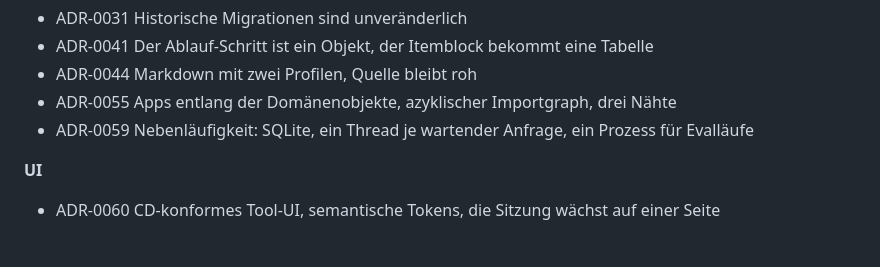
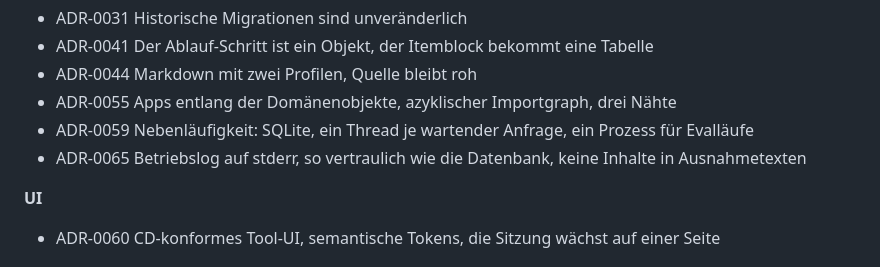
Before and after one commit to fgrng/failure_on_the_fly, a Markdown page: docs/adr/README.md, the part around the change. Rendered like a GitHub page.

```diff
--- a/docs/adr/README.md
+++ b/docs/adr/README.md
@@ -85,6 +85,7 @@ ersetzt, führt die Liste nach; ersetzte ADRs erscheinen hier nicht.
 - ADR-0044 Markdown mit zwei Profilen, Quelle bleibt roh
 - ADR-0055 Apps entlang der Domänenobjekte, azyklischer Importgraph, drei Nähte
 - ADR-0059 Nebenläufigkeit: SQLite, ein Thread je wartender Anfrage, ein Prozess für Evalläufe
+- ADR-0065 Betriebslog auf stderr, so vertraulich wie die Datenbank, keine Inhalte in Ausnahmetexten
 
 **UI**
 
```
Also changed, not shown: docs/adr/0065-betriebslog-auf-stderr-so-vertraulich-wie-die-datenbank-keine-inhalte-in-ausnahmetexten.md (added, +77 -0 lines).
